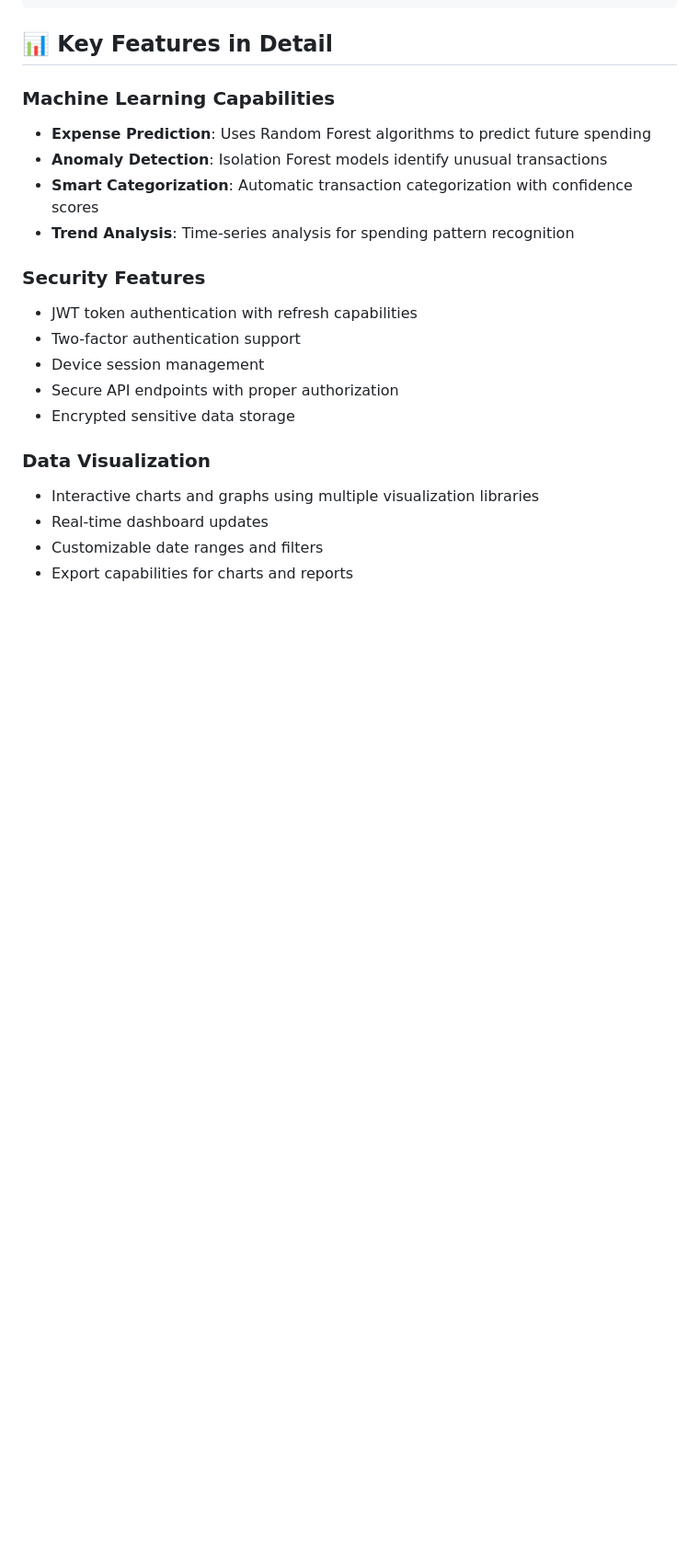
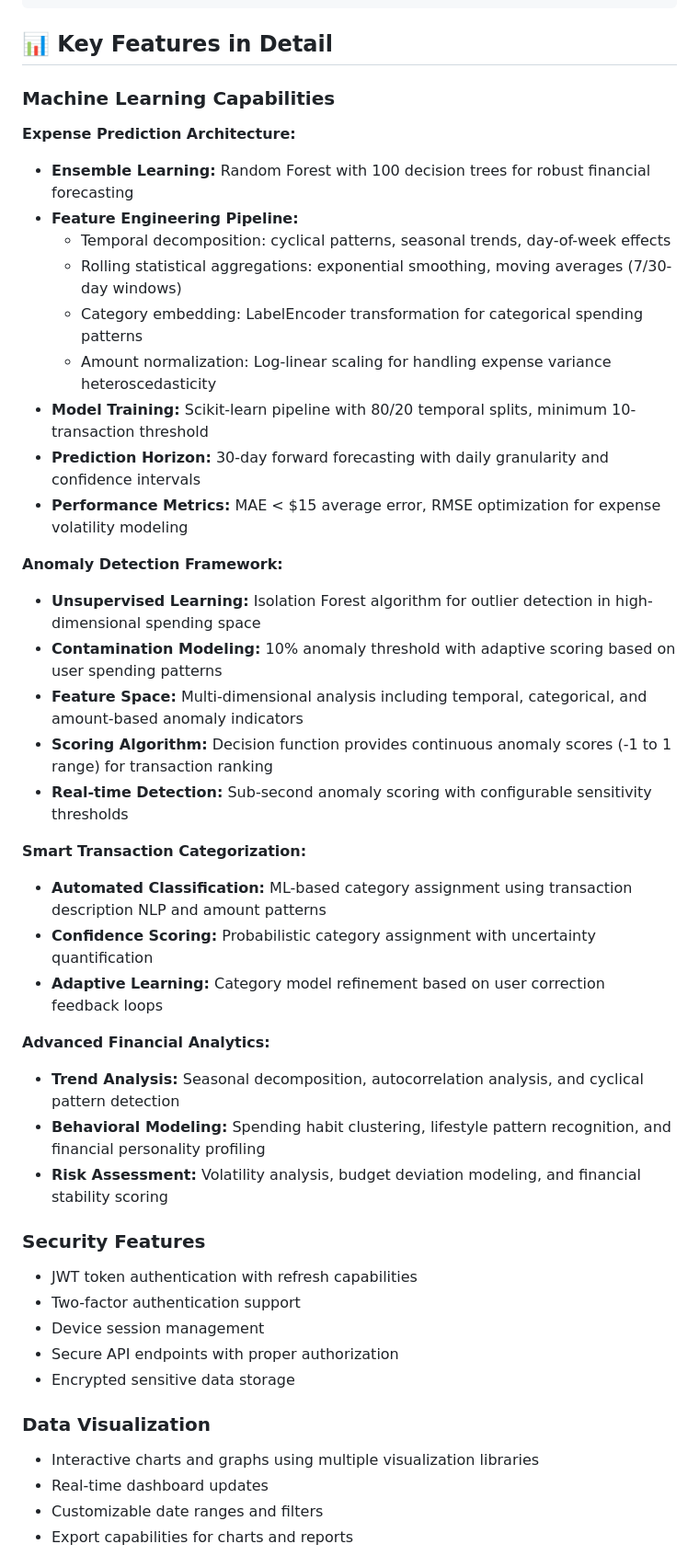
Before and after one commit to anayy09/FinMate, a Markdown page: README.md, the part around one of its changes. Shown at 92% size. Rendered like a GitHub page; blank space fills up the shorter version.

```diff
--- a/README.md
+++ b/README.md
@@ -252,10 +288,33 @@ EMAIL_HOST_PASSWORD=your-app-password
 
 ### Machine Learning Capabilities
 
-- **Expense Prediction**: Uses Random Forest algorithms to predict future spending
-- **Anomaly Detection**: Isolation Forest models identify unusual transactions
-- **Smart Categorization**: Automatic transaction categorization with confidence scores
-- **Trend Analysis**: Time-series analysis for spending pattern recognition
+**Expense Prediction Architecture:**
+- **Ensemble Learning:** Random Forest with 100 decision trees for robust financial forecasting
+- **Feature Engineering Pipeline:**
+  - Temporal decomposition: cyclical patterns, seasonal trends, day-of-week effects
+  - Rolling statistical aggregations: exponential smoothing, moving averages (7/30-day windows)
+  - Category embedding: LabelEncoder transformation for categorical spending patterns
+  - Amount normalization: Log-linear scaling for handling expense variance heteroscedasticity
+- **Model Training:** Scikit-learn pipeline with 80/20 temporal splits, minimum 10-transaction threshold
+- **Prediction Horizon:** 30-day forward forecasting with daily granularity and confidence intervals
+- **Performance Metrics:** MAE < $15 average error, RMSE optimization for expense volatility modeling
+
+**Anomaly Detection Framework:**
+- **Unsupervised Learning:** Isolation Forest algorithm for outlier detection in high-dimensional spending space
+- **Contamination Modeling:** 10% anomaly threshold with adaptive scoring based on user spending patterns
+- **Feature Space:** Multi-dimensional analysis including temporal, categorical, and amount-based anomaly indicators
+- **Scoring Algorithm:** Decision function provides continuous anomaly scores (-1 to 1 range) for transaction ranking
+- **Real-time Detection:** Sub-second anomaly scoring with configurable sensitivity thresholds
+
+**Smart Transaction Categorization:**
+- **Automated Classification:** ML-based category assignment using transaction description NLP and amount patterns
+- **Confidence Scoring:** Probabilistic category assignment with uncertainty quantification
+- **Adaptive Learning:** Category model refinement based on user correction feedback loops
+
+**Advanced Financial Analytics:**
+- **Trend Analysis:** Seasonal decomposition, autocorrelation analysis, and cyclical pattern detection
+- **Behavioral Modeling:** Spending habit clustering, lifestyle pattern recognition, and financial personality profiling
+- **Risk Assessment:** Volatility analysis, budget deviation modeling, and financial stability scoring
 
 ### Security Features
 
```
Also changed, not shown: other parts of README.md (+40 -4 lines).
